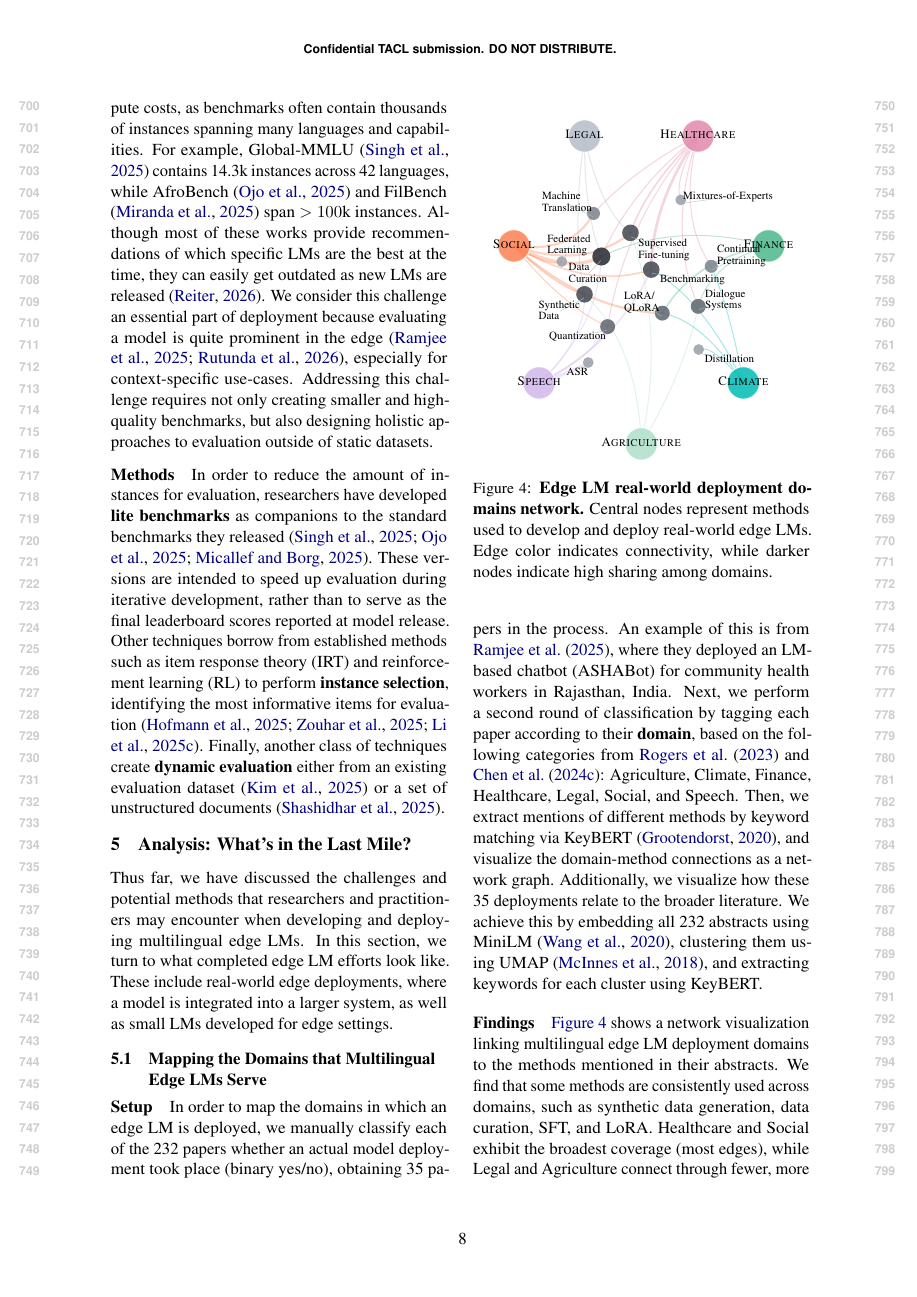
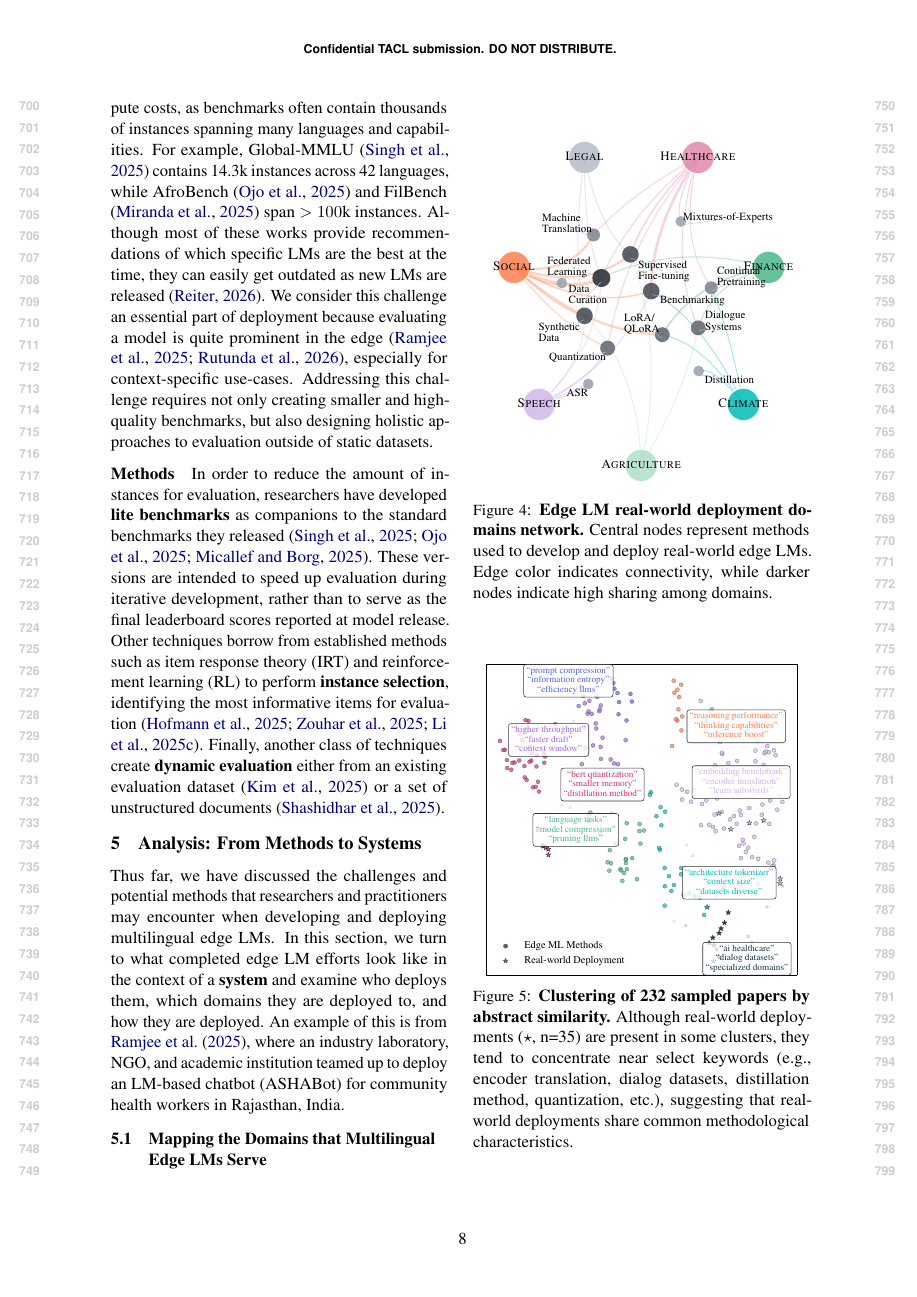
Before and after one commit to ljvmiranda921/multilinguality-at-the-edge, a LaTeX paper (tacl2021v1-template.tex): page 8 of 28 before the commit and page 8 of 27 after it. Compiled offline with pdfLaTeX.

Commit message:
[wip] Update

```diff
--- a/tacl2021v1-template.tex
+++ b/tacl2021v1-template.tex
@@ -504,11 +504,12 @@ These versions are intended to speed up evaluation during iterative development,
 Other techniques borrow from established methods such as item response theory (IRT) and reinforcement learning (RL) to perform \textbf{instance selection}, identifying the most informative items for evaluation \citep{hofmann2025fluid,zouhar-etal-2025-how,li2025active}.
 Finally, another class of techniques create \textbf{dynamic evaluation} either from an existing evaluation dataset \citep{kim2025benchhub} or a set of unstructured documents \citep{shashidhar2025yourbench}.
 
-\section{Analysis: What's in the Last Mile?}
+\section{Analysis: From Methods to Systems}
 
 Thus far, we have discussed the challenges and potential methods that researchers and practitioners may encounter when developing and deploying multilingual edge LMs.
-In this section, we turn to what completed edge LM efforts look like.
-These include real-world edge deployments, where a model is integrated into a larger system, as well as small LMs developed for edge settings.
+In this section, we turn to what completed edge LM efforts look like in the context of a \textbf{system} and examine who deploys them, which domains they are deployed to, and how they are deployed.
+An example of this is from \citet{ramjee-etal-2025-ashabot}, where an industry laboratory, NGO, and academic institution teamed up to deploy an LM-based chatbot (ASHABot) for community health workers in Rajasthan, India.
+% These include real-world edge deployments, where a model is integrated into a larger system, as well as small LMs developed for edge settings.
 % We now turn to existing deployments in our sample of papers.
 % By examining successful deployments (we define success loosely as end-to-end development and deployment of an LM solution), we hope to glean the contexts that characterize the edge.
 % By examining successful deployments (defined here as completed end-to-end LM solutions), we aim to identify the contexts that characterize the last mile.
@@ -518,14 +519,14 @@ These include real-world edge deployments, where a model is integrated into a la
 
 \subsection{Mapping the Domains that Multilingual Edge LMs Serve}
 
-\paragraph{Setup}
-In order to map the domains in which an edge LM is deployed,
-we manually classify each of the \numpapers{} papers whether an actual model deployment took place (binary yes/no), obtaining \numdeploymentpapers{} papers in the process.
-An example of this is from \citet{ramjee-etal-2025-ashabot}, where they deployed an LM-based chatbot (ASHABot) for community health workers in Rajasthan, India.
-Next, we perform a second round of classification by tagging each paper according to their \textbf{domain}, based on the following categories from \citet{rogers-etal-2023-qa} and \citet{chen2024a}: Agriculture, Climate, Finance, Healthcare, Legal, Social, and Speech.
-Then, we extract mentions of different methods by keyword matching via KeyBERT \citep{grootendorst2020keybert}, and visualize the domain-method connections as a network graph.
-Additionally, we visualize how these \numdeploymentpapers{} deployments relate to the broader literature.
-We achieve this by embedding all \numpapers{} abstracts using MiniLM \citep{wang-etal-2020-minilm}, clustering them using UMAP \citep{micinnes-etal-2018-umap}, and extracting keywords for each cluster using KeyBERT.
+% \paragraph{Setup}
+% In order to map the domains in which an edge LM is deployed,
+% we manually classify each of the \numpapers{} papers whether an actual model deployment took place (binary yes/no), obtaining \numdeploymentpapers{} papers in the process.
+% An example of this is from \citet{ramjee-etal-2025-ashabot}, where they deployed an LM-based chatbot (ASHABot) for community health workers in Rajasthan, India.
+% Next, we perform a second round of classification by tagging each paper according to their \textbf{domain}, based on the following categories from \citet{rogers-etal-2023-qa} and \citet{chen2024a}: Agriculture, Climate, Finance, Healthcare, Legal, Social, and Speech.
+% Then, we extract mentions of different methods by keyword matching via KeyBERT \citep{grootendorst2020keybert}, and visualize the domain-method connections as a network graph.
+% Additionally, we visualize how these \numdeploymentpapers{} deployments relate to the broader literature.
+% We achieve this by embedding all \numpapers{} abstracts using MiniLM \citep{wang-etal-2020-minilm}, clustering them using UMAP \citep{micinnes-etal-2018-umap}, and extracting keywords for each cluster using KeyBERT.
 
 % \input{tables/application_domains.tex}
 
@@ -553,7 +554,3 @@ We achieve this by embedding all \numpapers{} abstracts using MiniLM \citep{wang
 \end{figure}
 
 
-\paragraph{Findings}
-\autoref{fig:domain_method_network} shows a network visualization linking multilingual edge LM deployment domains to the methods mentioned in their abstracts.
-We find that some methods are consistently used across domains, such as synthetic data generation, data curation, SFT, and LoRA.
-Healthcare and Social exhibit the broadest coverage (most edges), while Legal and Agriculture connect through fewer, more generic methods.
```
Also changed, not shown: tacl2021v1-template.tex (16 more changed lines).
